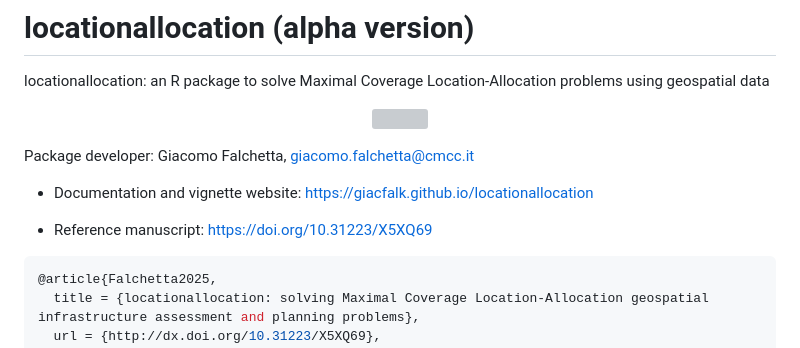
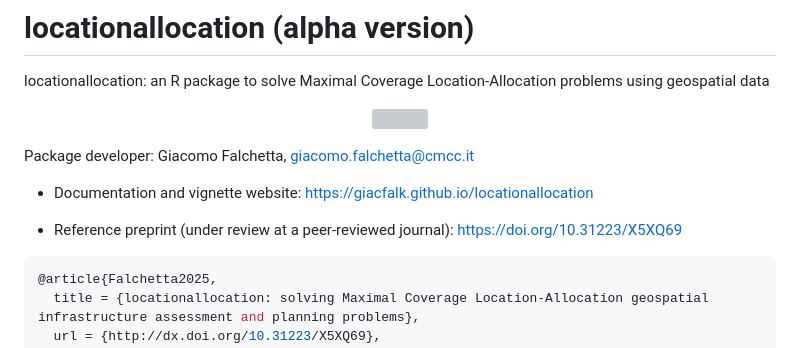
Before and after one commit to Avriox/locationallocation, a Markdown page: README.md, the part around the change. GitHub-like rendering; grey boxes are pictures that could not be loaded.

````diff
--- a/README.md
+++ b/README.md
@@ -10,7 +10,7 @@ Package developer: Giacomo Falchetta, giacomo.falchetta@cmcc.it
 
 - Documentation and vignette website: https://giacfalk.github.io/locationallocation
 
-- Reference manuscript: https://doi.org/10.31223/X5XQ69
+- Reference preprint (under review at a peer-reviewed journal): https://doi.org/10.31223/X5XQ69
 
 ``` r
 @article{Falchetta2025,
````
